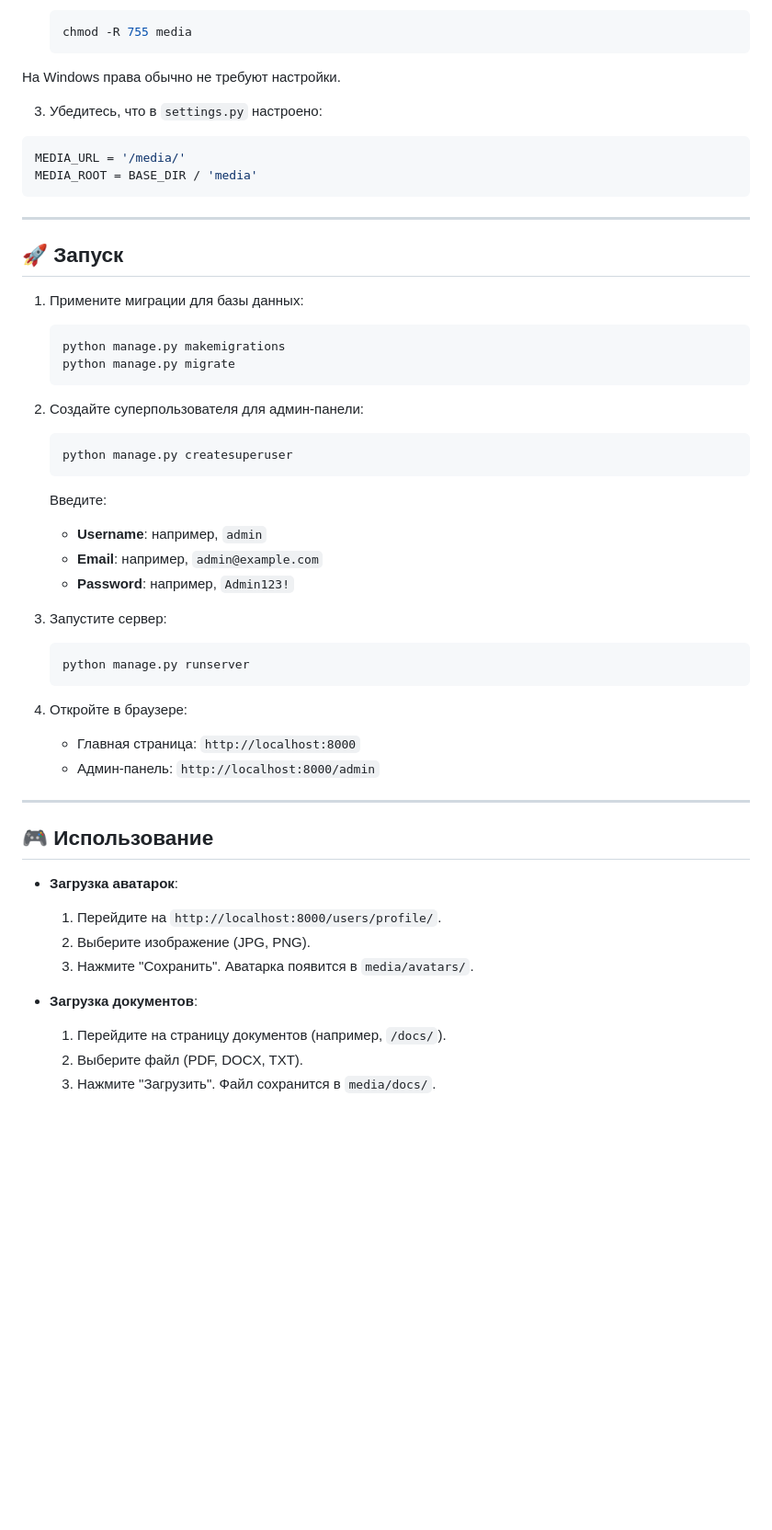
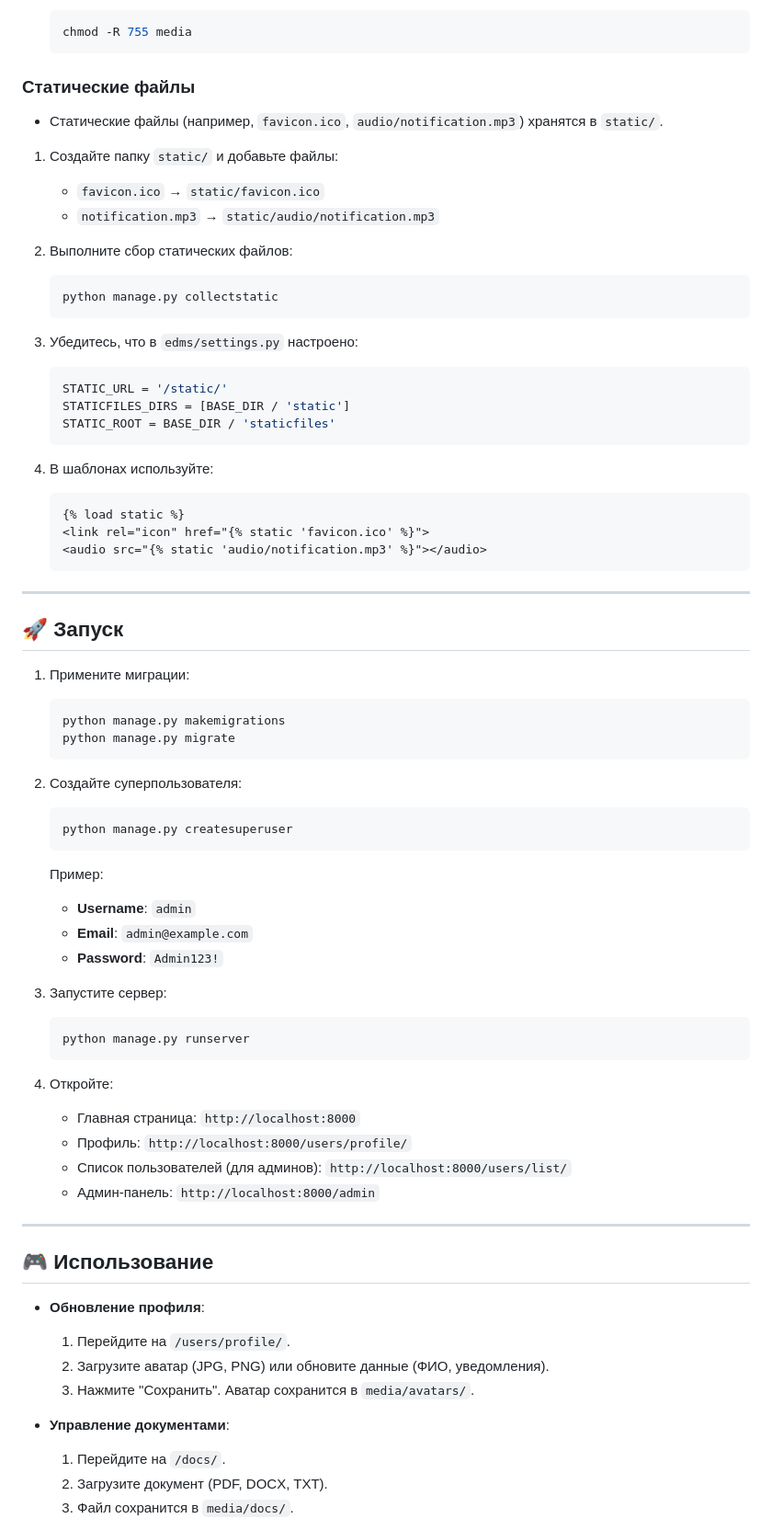
Before and after one commit to NeonchikMPT/EDMS_Local, a Markdown page: README.md, the part around one of its changes. Shown at 92% size. GitHub-like rendering; blank space fills up the shorter version.

````diff
--- a/README.md
+++ b/README.md
@@ -153,36 +173,57 @@ EDMS хранит медиа-файлы локально:
    chmod -R 755 media
    ```
 
-На Windows права обычно не требуют настройки.
+### Статические файлы
 
-3. Убедитесь, что в `settings.py` настроено:
+- Статические файлы (например, `favicon.ico`, `audio/notification.mp3`) хранятся в `static/`.
 
-```python
-MEDIA_URL = '/media/'
-MEDIA_ROOT = BASE_DIR / 'media'
-```
+1. Создайте папку `static/` и добавьте файлы:
+   - `favicon.ico` → `static/favicon.ico`
+   - `notification.mp3` → `static/audio/notification.mp3`
+
+2. Выполните сбор статических файлов:
+
+   ```bash
+   python manage.py collectstatic
+   ```
+
+3. Убедитесь, что в `edms/settings.py` настроено:
+
+   ```python
+   STATIC_URL = '/static/'
+   STATICFILES_DIRS = [BASE_DIR / 'static']
+   STATIC_ROOT = BASE_DIR / 'staticfiles'
+   ```
+
+4. В шаблонах используйте:
+
+   ```html
+   {% load static %}
+   <link rel="icon" href="{% static 'favicon.ico' %}">
+   <audio src="{% static 'audio/notification.mp3' %}"></audio>
+   ```
 
 ---
 
 ## 🚀 Запуск
 
-1. Примените миграции для базы данных:
+1. Примените миграции:
 
    ```bash
    python manage.py makemigrations
    python manage.py migrate
    ```
 
-2. Создайте суперпользователя для админ-панели:
+2. Создайте суперпользователя:
 
    ```bash
    python manage.py createsuperuser
    ```
 
-   Введите:
-   - **Username**: например, `admin`
-   - **Email**: например, `admin@example.com`
-   - **Password**: например, `Admin123!`
+   Пример:
+   - **Username**: `admin`
+   - **Email**: `admin@example.com`
+   - **Password**: `Admin123!`
 
 3. Запустите сервер:
 
@@ -190,21 +231,23 @@ MEDIA_ROOT = BASE_DIR / 'media'
    python manage.py runserver
    ```
 
-4. Откройте в браузере:
+4. Откройте:
    - Главная страница: `http://localhost:8000`
+   - Профиль: `http://localhost:8000/users/profile/`
+   - Список пользователей (для админов): `http://localhost:8000/users/list/`
    - Админ-панель: `http://localhost:8000/admin`
 
 ---
 
 ## 🎮 Использование
 
-- **Загрузка аватарок**:
-  1. Перейдите на `http://localhost:8000/users/profile/`.
-  2. Выберите изображение (JPG, PNG).
-  3. Нажмите "Сохранить". Аватарка появится в `media/avatars/`.
+- **Обновление профиля**:
+  1. Перейдите на `/users/profile/`.
+  2. Загрузите аватар (JPG, PNG) или обновите данные (ФИО, уведомления).
+  3. Нажмите "Сохранить". Аватар сохранится в `media/avatars/`.
 
-- **Загрузка документов**:
-  1. Перейдите на страницу документов (например, `/docs/`).
-  2. Выберите файл (PDF, DOCX, TXT).
-  3. Нажмите "Загрузить". Файл сохранится в `media/docs/`.
+- **Управление документами**:
+  1. Перейдите на `/docs/`.
+  2. Загрузите документ (PDF, DOCX, TXT).
+  3. Файл сохранится в `media/docs/`.
 
````
Also changed, not shown: other parts of README.md (+133 -83 lines).
